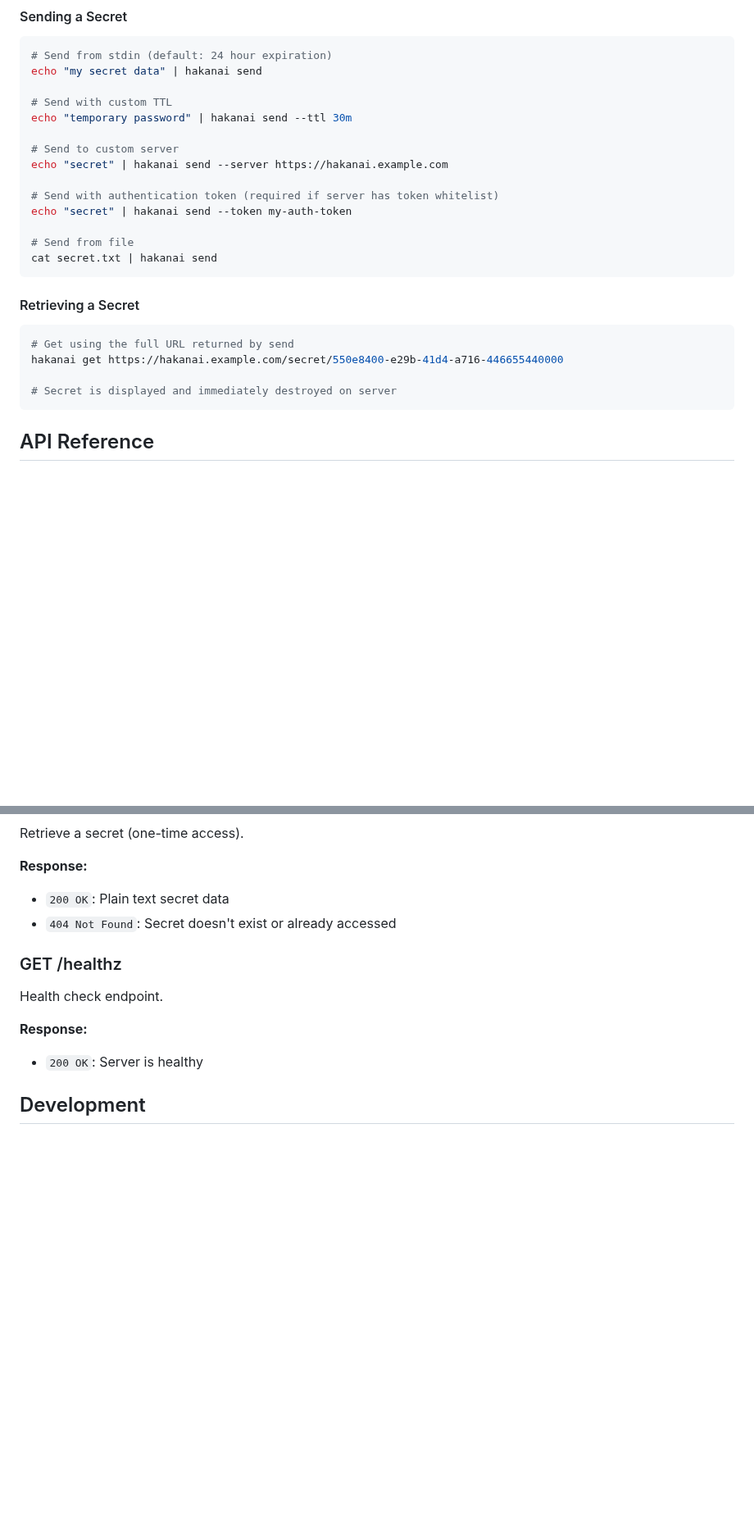
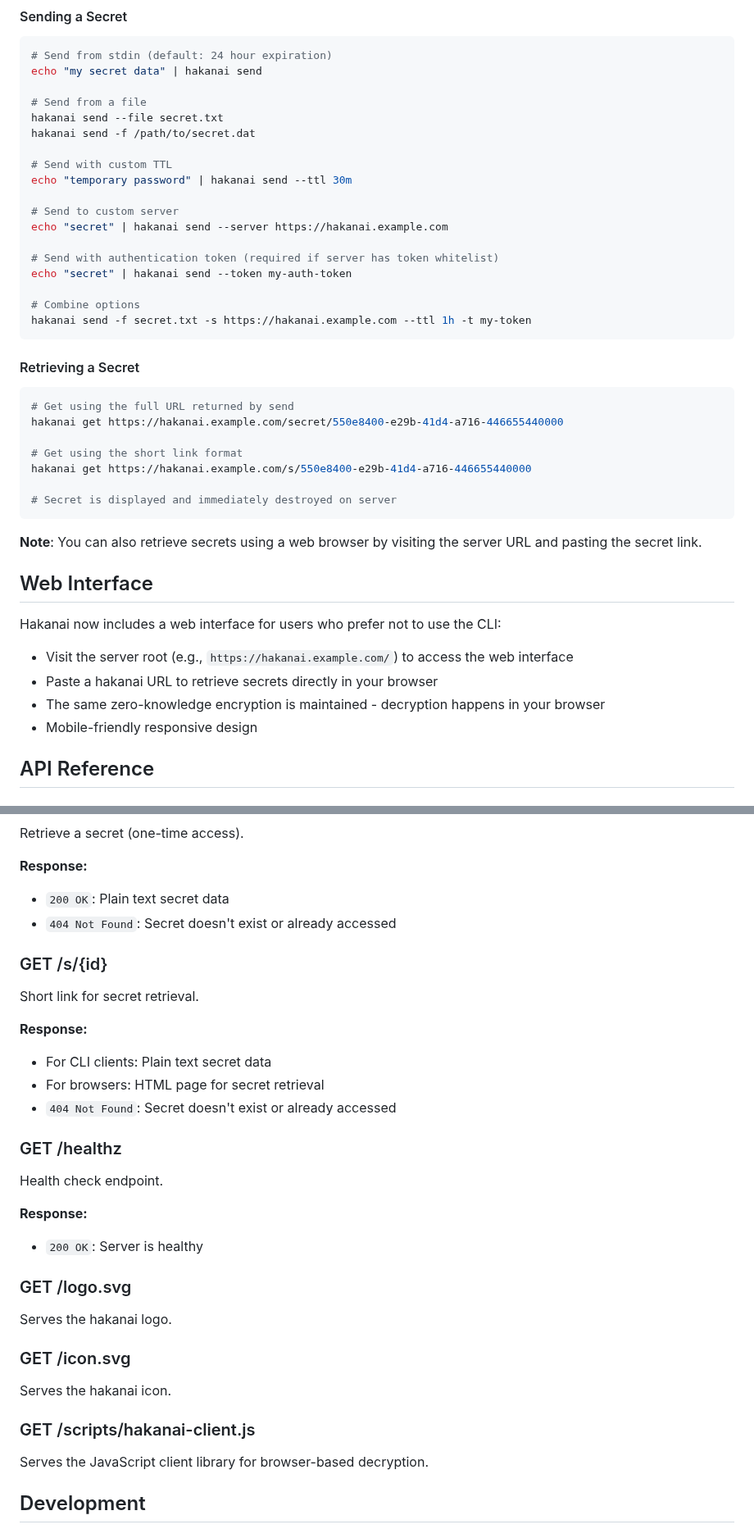
Before and after one commit to czerwonk/hakanai, a Markdown page: README.md, 2 parts joined by grey strips. Shown at 82% size. Rendered like a GitHub page; blank space fills up the shorter version.

````diff
--- a/README.md
+++ b/README.md
@@ -106,6 +106,10 @@ hakanai-server --tokens secret-token-1 --tokens secret-token-2
 # Send from stdin (default: 24 hour expiration)
 echo "my secret data" | hakanai send
 
+# Send from a file
+hakanai send --file secret.txt
+hakanai send -f /path/to/secret.dat
+
 # Send with custom TTL
 echo "temporary password" | hakanai send --ttl 30m
 
@@ -115,8 +119,8 @@ echo "secret" | hakanai send --server https://hakanai.example.com
 # Send with authentication token (required if server has token whitelist)
 echo "secret" | hakanai send --token my-auth-token
 
-# Send from file
-cat secret.txt | hakanai send
+# Combine options
+hakanai send -f secret.txt -s https://hakanai.example.com --ttl 1h -t my-token
 ```
 
 #### Retrieving a Secret
@@ -125,8 +129,21 @@ cat secret.txt | hakanai send
 # Get using the full URL returned by send
 hakanai get https://hakanai.example.com/secret/550e8400-e29b-41d4-a716-446655440000
 
+# Get using the short link format
+hakanai get https://hakanai.example.com/s/550e8400-e29b-41d4-a716-446655440000
+
 # Secret is displayed and immediately destroyed on server
 ```
+
+**Note**: You can also retrieve secrets using a web browser by visiting the server URL and pasting the secret link.
+
+## Web Interface
+
+Hakanai now includes a web interface for users who prefer not to use the CLI:
+- Visit the server root (e.g., `https://hakanai.example.com/`) to access the web interface
+- Paste a hakanai URL to retrieve secrets directly in your browser
+- The same zero-knowledge encryption is maintained - decryption happens in your browser
+- Mobile-friendly responsive design
 
 ## API Reference
 
@@ -162,11 +179,28 @@ Retrieve a secret (one-time access).
 - `200 OK`: Plain text secret data
 - `404 Not Found`: Secret doesn't exist or already accessed
 
+### GET /s/{id}
+Short link for secret retrieval.
+
+**Response:**
+- For CLI clients: Plain text secret data
+- For browsers: HTML page for secret retrieval
+- `404 Not Found`: Secret doesn't exist or already accessed
+
 ### GET /healthz
 Health check endpoint.
 
 **Response:**
 - `200 OK`: Server is healthy
+
+### GET /logo.svg
+Serves the hakanai logo.
+
+### GET /icon.svg
+Serves the hakanai icon.
+
+### GET /scripts/hakanai-client.js
+Serves the JavaScript client library for browser-based decryption.
 
 ## Development
 
````
Also changed, not shown: other parts of README.md (+3 -0 lines).
